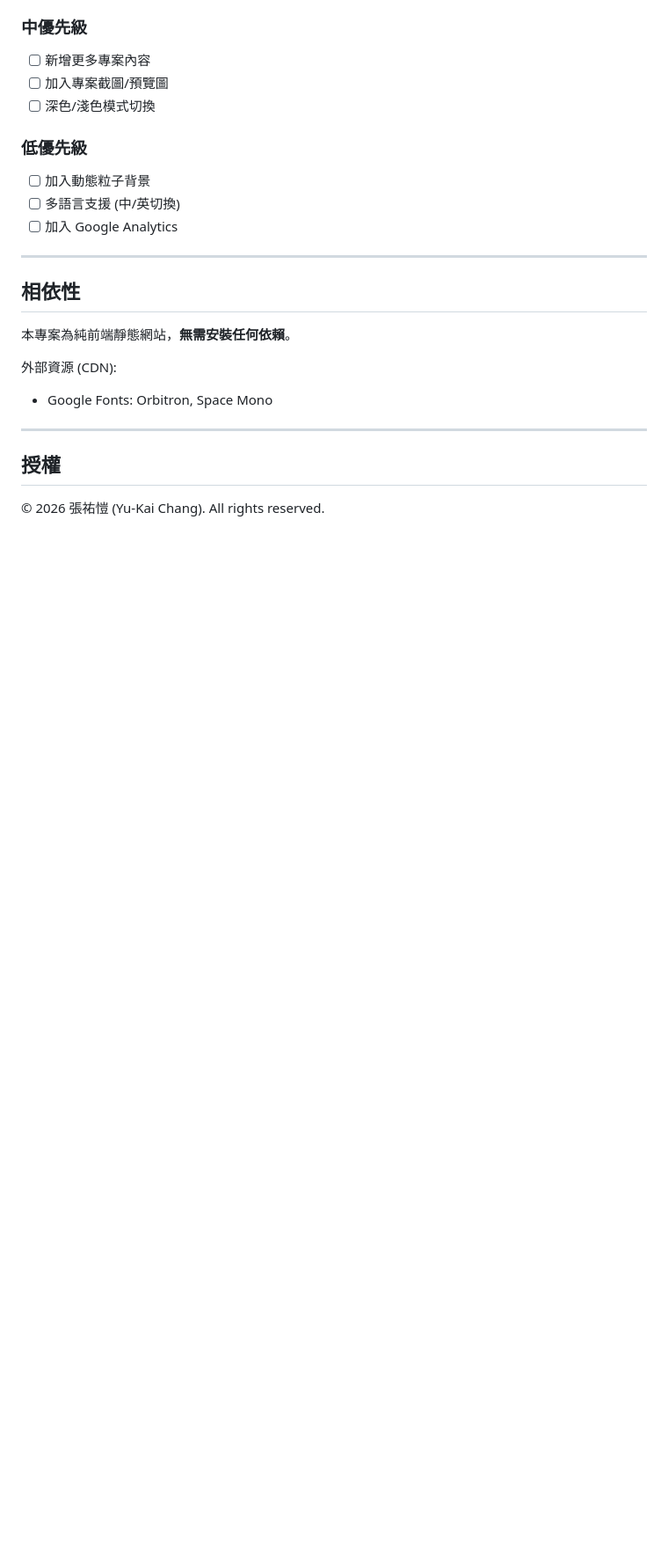
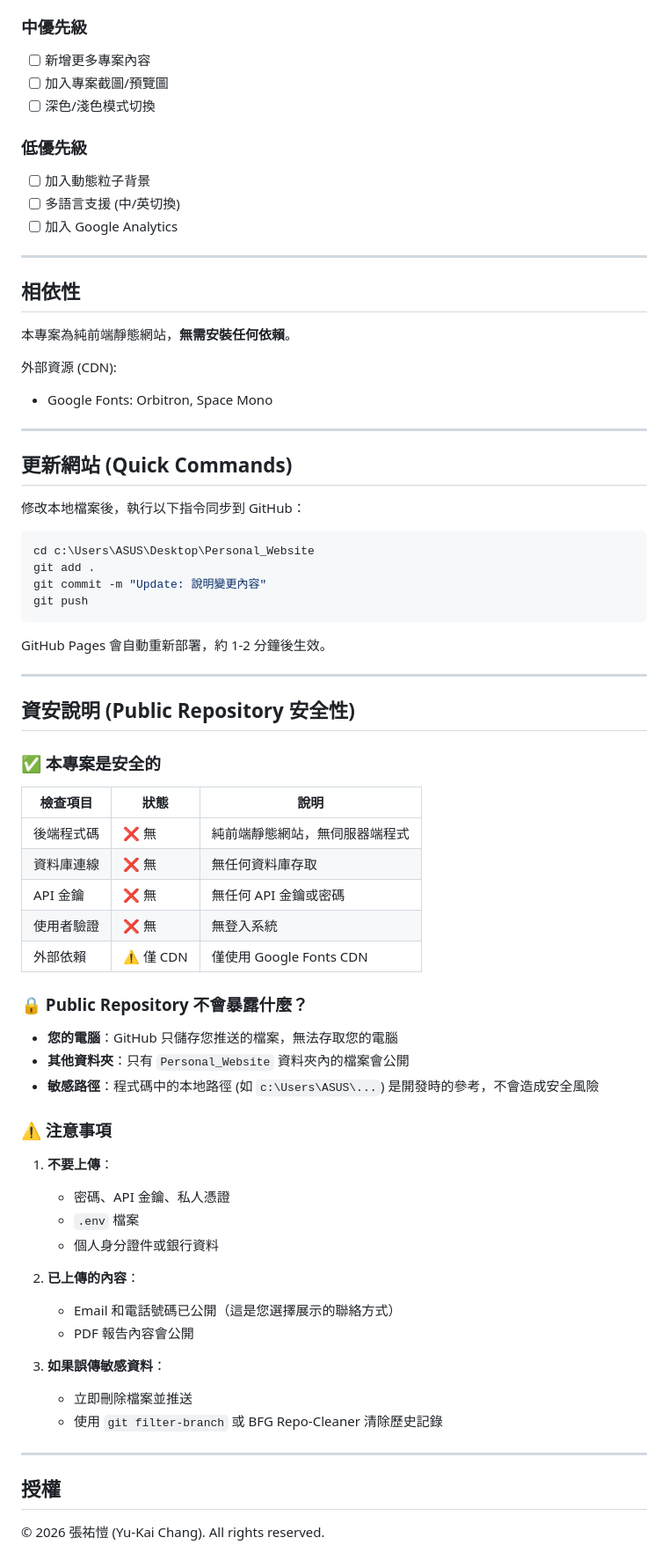
Before and after one commit to johnkai-kai/Personal_website, a Markdown page: README.md, the part around the change. Shown at 88% size. GitHub-like rendering; blank space fills up the shorter version.

Commit message:
Docs: Add security section and quick update commands to README

````diff
--- a/README.md
+++ b/README.md
@@ -158,5 +158,55 @@ npx http-server -p 3000
 
 ---
 
+## 更新網站 (Quick Commands)
+
+修改本地檔案後，執行以下指令同步到 GitHub：
+
+```bash
+cd c:\Users\ASUS\Desktop\Personal_Website
+git add .
+git commit -m "Update: 說明變更內容"
+git push
+```
+
+GitHub Pages 會自動重新部署，約 1-2 分鐘後生效。
+
+---
+
+## 資安說明 (Public Repository 安全性)
+
+### ✅ 本專案是安全的
+
+| 檢查項目 | 狀態 | 說明 |
+|----------|------|------|
+| 後端程式碼 | ❌ 無 | 純前端靜態網站，無伺服器端程式 |
+| 資料庫連線 | ❌ 無 | 無任何資料庫存取 |
+| API 金鑰 | ❌ 無 | 無任何 API 金鑰或密碼 |
+| 使用者驗證 | ❌ 無 | 無登入系統 |
+| 外部依賴 | ⚠️ 僅 CDN | 僅使用 Google Fonts CDN |
+
+### 🔒 Public Repository 不會暴露什麼？
+
+- **您的電腦**：GitHub 只儲存您推送的檔案，無法存取您的電腦
+- **其他資料夾**：只有 `Personal_Website` 資料夾內的檔案會公開
+- **敏感路徑**：程式碼中的本地路徑 (如 `c:\Users\ASUS\...`) 是開發時的參考，不會造成安全風險
+
+### ⚠️ 注意事項
+
+1. **不要上傳**：
+   - 密碼、API 金鑰、私人憑證
+   - `.env` 檔案
+   - 個人身分證件或銀行資料
+
+2. **已上傳的內容**：
+   - Email 和電話號碼已公開（這是您選擇展示的聯絡方式）
+   - PDF 報告內容會公開
+
+3. **如果誤傳敏感資料**：
+   - 立即刪除檔案並推送
+   - 使用 `git filter-branch` 或 BFG Repo-Cleaner 清除歷史記錄
+
+---
+
 ## 授權
 © 2026 張祐愷 (Yu-Kai Chang). All rights reserved.
````
